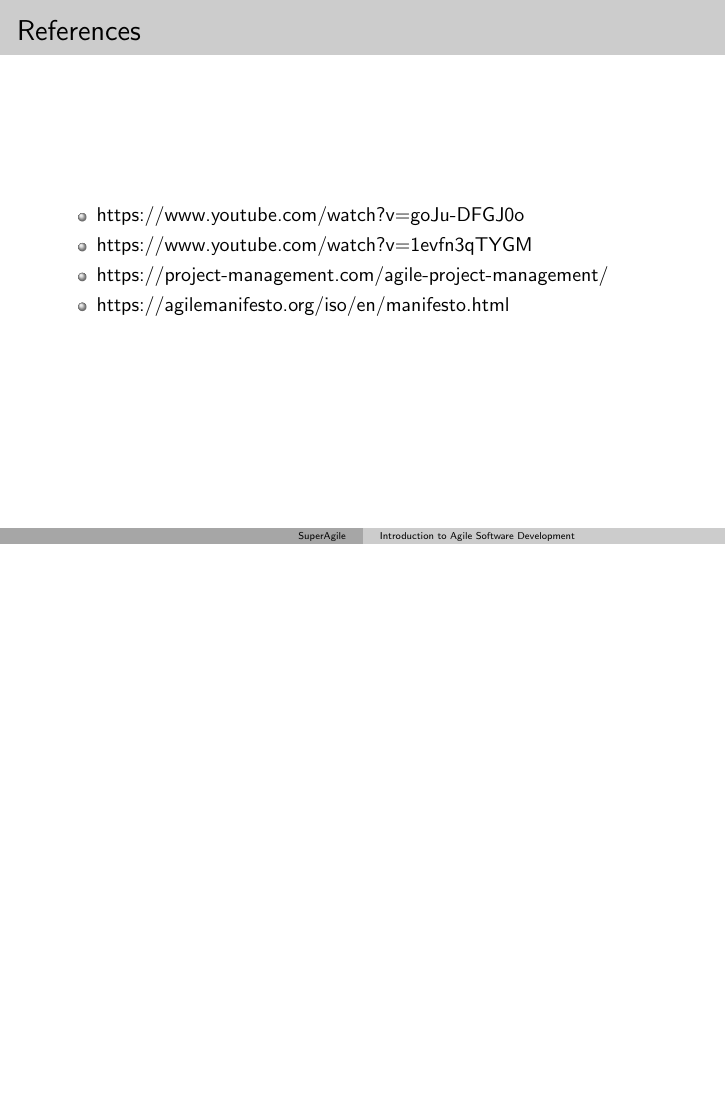
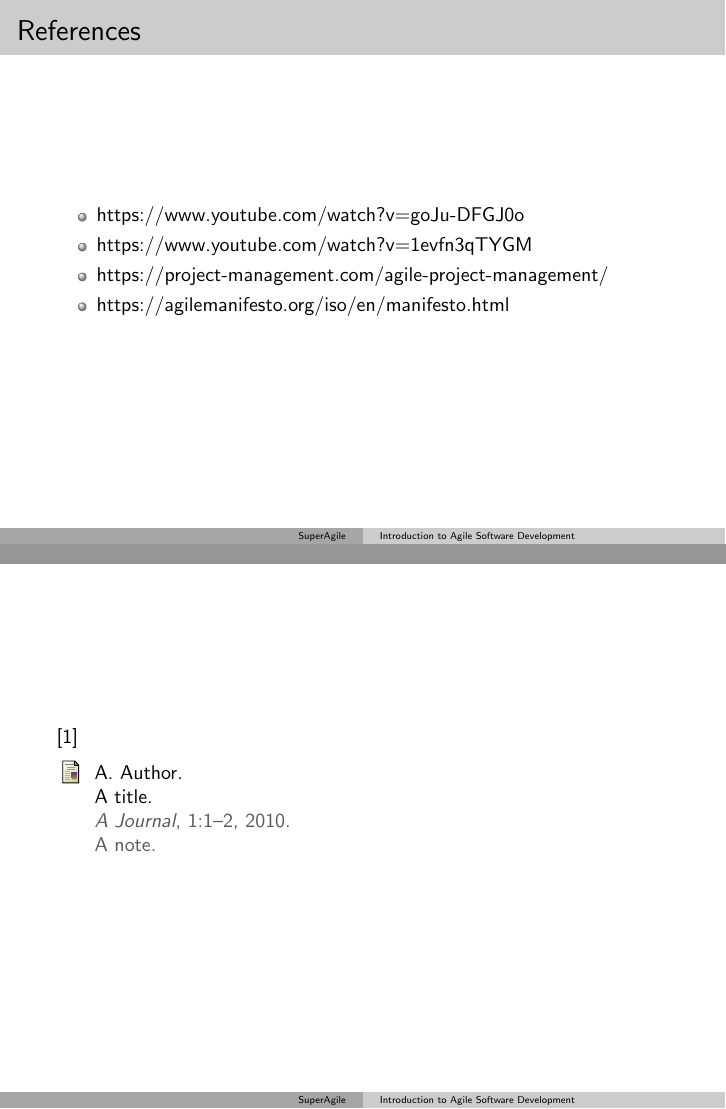
Before and after one commit to master-csmi/2024_team_superagile, LaTeX slides (main.tex): page 33 of 33 before the commit and pages 33 and 34 of 34 after it, the two joined at a grey line, the shorter picture padded with empty space. Compiled offline with pdfLaTeX.

Commit message:
Add bib.bib file and update main.tex***
faire la biblio #7

```diff
--- a/main.tex
+++ b/main.tex
@@ -135,6 +135,14 @@ Teams follow a cycle of:
     \item \href{https://project-management.com/agile-project-management/}{https://project-management.com/agile-project-management/}
     \item \href{https://agilemanifesto.org/iso/en/manifesto.html}{https://agilemanifesto.org/iso/en/manifesto.html}
   \end{itemize}
+
+
+\end{frame}
+\begin{frame}
+  \cite{aref}
+  \bibliography{bib}
+  \bibliographystyle{plain}
 \end{frame}
 
+
 \end{document}
```
Also changed, not shown: bib.bib (added, +9 -0 lines), main.pdf (deleted).
